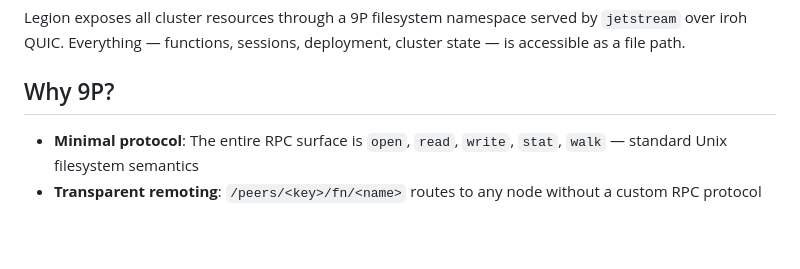
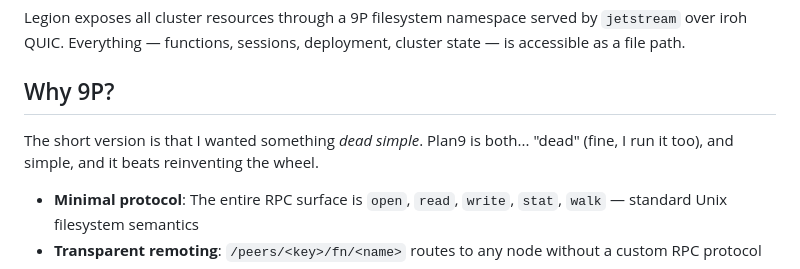
Before and after one commit to rcarmo/legion, a Markdown page: docs/07-9p-namespace.md, the part around the change. GitHub-like rendering; blank space fills up the shorter version.

Commit message:
Enhance documentation on 9P filesystem namespace
Added explanation of the 9P filesystem namespace and its benefits.

```diff
--- a/docs/07-9p-namespace.md
+++ b/docs/07-9p-namespace.md
@@ -3,6 +3,8 @@
 Legion exposes all cluster resources through a 9P filesystem namespace served by `jetstream` over iroh QUIC. Everything — functions, sessions, deployment, cluster state — is accessible as a file path.
 
 ## Why 9P?
+
+The short version is that I wanted something _dead simple_. Plan9 is both... "dead" (fine, I run it too), and simple, and it beats reinventing the wheel.
 
 - **Minimal protocol**: The entire RPC surface is `open`, `read`, `write`, `stat`, `walk` — standard Unix filesystem semantics
 - **Transparent remoting**: `/peers/<key>/fn/<name>` routes to any node without a custom RPC protocol
```
